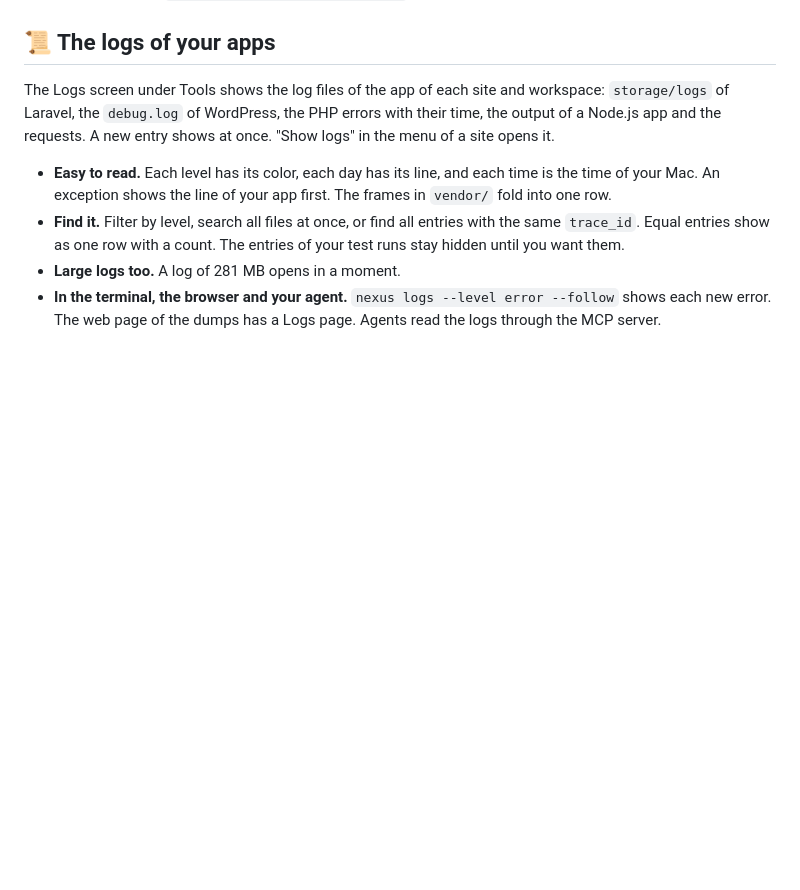
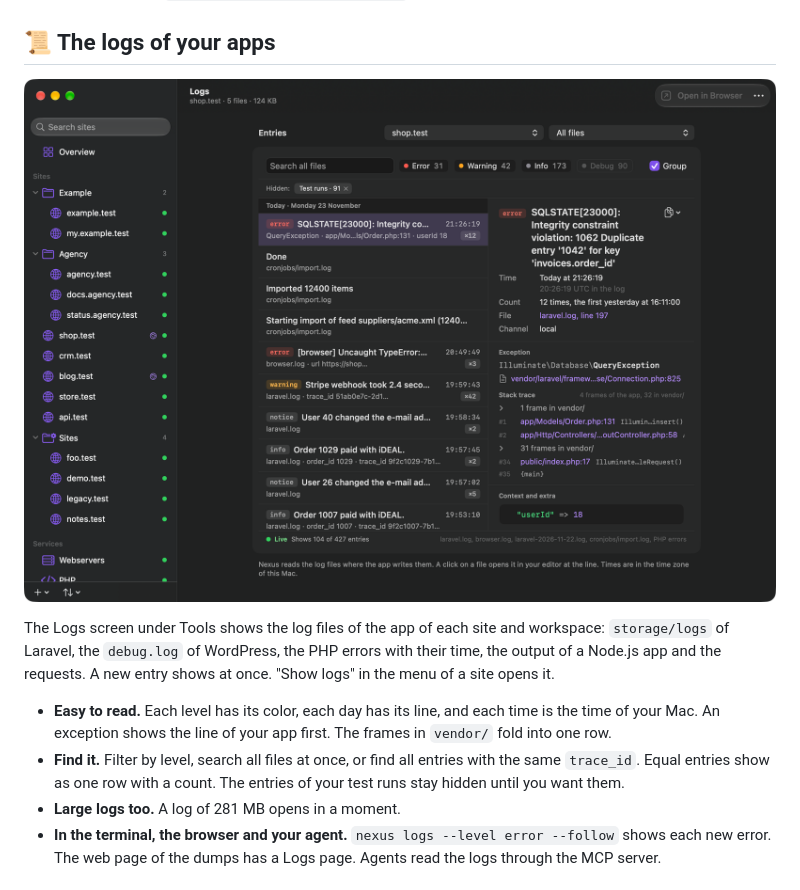
Before and after one commit to NexusLocal/nexus, a Markdown page: README.md, the part around the change. Rendered like a GitHub page; pictures changed too: .github/logs.png (added); blank space fills up the shorter version.

```diff
--- a/README.md
+++ b/README.md
@@ -158,6 +158,8 @@ an N+1 query. A click on a file opens your code editor at that line.
   normal pages stay fast. `nexus debug artisan my:command` runs one command with Xdebug.
 
 ## 📜 The logs of your apps
+
+![The Logs screen with a QueryException, its stack trace and the level filter](.github/logs.png)
 
 The Logs screen under Tools shows the log files of the app of each site and workspace: `storage/logs`
 of Laravel, the `debug.log` of WordPress, the PHP errors with their time, the output of a Node.js
```
Also changed, not shown: 1 other file.
